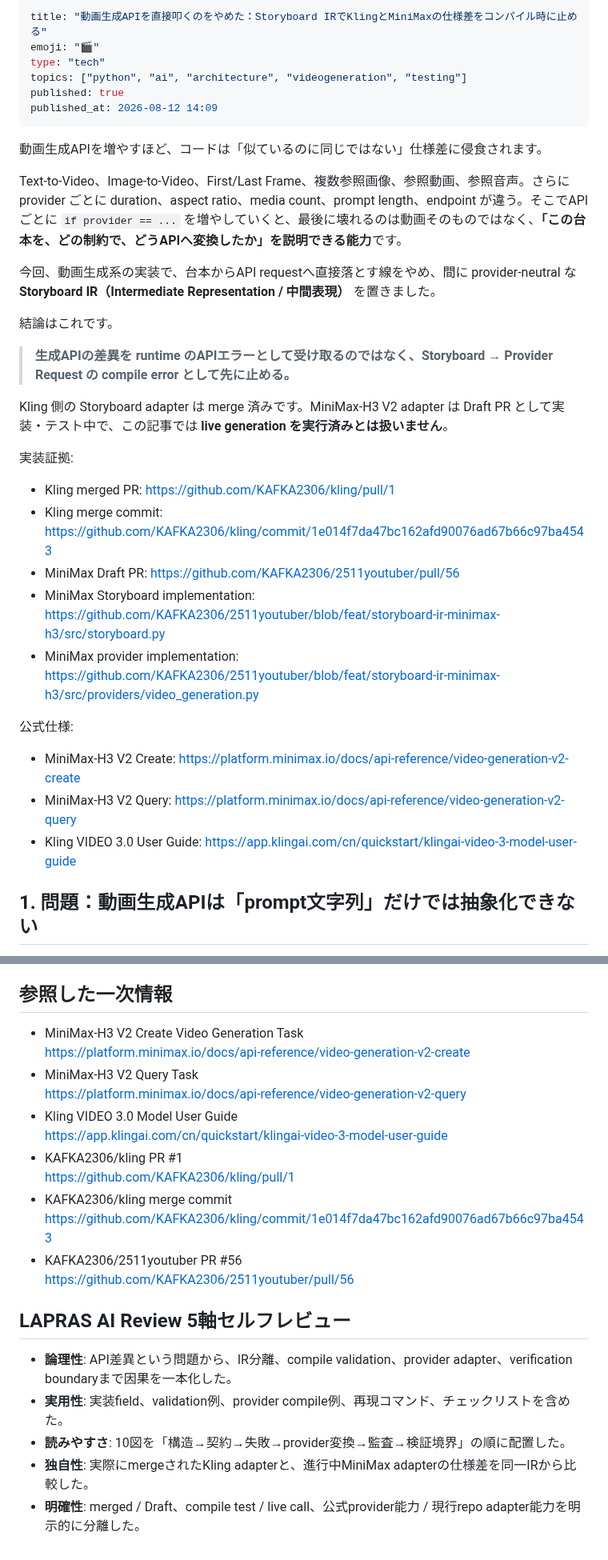
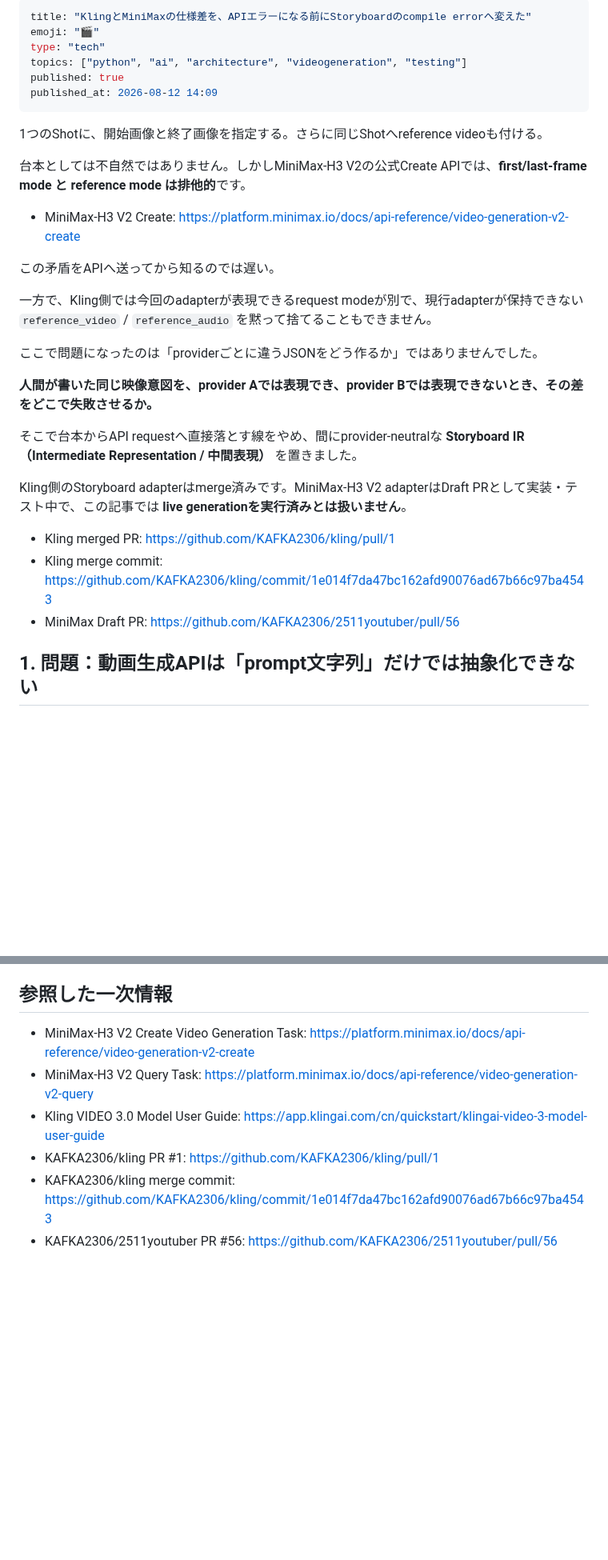
Before and after one commit to KAFKA2306/articles, a Markdown page: articles/video-storyboard-ir-provider-compile.md, 2 parts joined by grey strips. Shown at 80% size. Drawn GitHub-style; blank space fills up the shorter version.

```diff
--- a/articles/video-storyboard-ir-provider-compile.md
+++ b/articles/video-storyboard-ir-provider-compile.md
@@ -1,5 +1,5 @@
 ---
-title: "動画生成APIを直接叩くのをやめた：Storyboard IRでKlingとMiniMaxの仕様差をコンパイル時に止める"
+title: "KlingとMiniMaxの仕様差を、APIエラーになる前にStoryboardのcompile errorへ変えた"
 emoji: "🎬"
 type: "tech"
 topics: ["python", "ai", "architecture", "videogeneration", "testing"]
@@ -7,31 +7,27 @@ published: true
 published_at: 2026-08-12 14:09
 ---
 
-動画生成APIを増やすほど、コードは「似ているのに同じではない」仕様差に侵食されます。
+1つのShotに、開始画像と終了画像を指定する。さらに同じShotへreference videoも付ける。
 
-Text-to-Video、Image-to-Video、First/Last Frame、複数参照画像、参照動画、参照音声。さらに provider ごとに duration、aspect ratio、media count、prompt length、endpoint が違う。そこでAPIごとに `if provider == ...` を増やしていくと、最後に壊れるのは動画そのものではなく、**「この台本を、どの制約で、どうAPIへ変換したか」を説明できる能力**です。
+台本としては不自然ではありません。しかしMiniMax-H3 V2の公式Create APIでは、**first/last-frame mode と reference mode は排他的**です。
 
-今回、動画生成系の実装で、台本からAPI requestへ直接落とす線をやめ、間に provider-neutral な **Storyboard IR（Intermediate Representation / 中間表現）** を置きました。
+- MiniMax-H3 V2 Create: https://platform.minimax.io/docs/api-reference/video-generation-v2-create
 
-結論はこれです。
+この矛盾をAPIへ送ってから知るのでは遅い。
 
-> **生成APIの差異を runtime のAPIエラーとして受け取るのではなく、Storyboard → Provider Request の compile error として先に止める。**
+一方で、Kling側では今回のadapterが表現できるrequest modeが別で、現行adapterが保持できない `reference_video` / `reference_audio` を黙って捨てることもできません。
 
-Kling 側の Storyboard adapter は merge 済みです。MiniMax-H3 V2 adapter は Draft PR として実装・テスト中で、この記事では **live generation を実行済みとは扱いません**。
+ここで問題になったのは「providerごとに違うJSONをどう作るか」ではありませんでした。
 
-実装証拠:
+**人間が書いた同じ映像意図を、provider Aでは表現でき、provider Bでは表現できないとき、その差をどこで失敗させるか。**
+
+そこで台本からAPI requestへ直接落とす線をやめ、間にprovider-neutralな **Storyboard IR（Intermediate Representation / 中間表現）** を置きました。
+
+Kling側のStoryboard adapterはmerge済みです。MiniMax-H3 V2 adapterはDraft PRとして実装・テスト中で、この記事では **live generationを実行済みとは扱いません**。
 
 - Kling merged PR: https://github.com/KAFKA2306/kling/pull/1
 - Kling merge commit: https://github.com/KAFKA2306/kling/commit/1e014f7da47bc162afd90076ad67b66c97ba4543
 - MiniMax Draft PR: https://github.com/KAFKA2306/2511youtuber/pull/56
-- MiniMax Storyboard implementation: https://github.com/KAFKA2306/2511youtuber/blob/feat/storyboard-ir-minimax-h3/src/storyboard.py
-- MiniMax provider implementation: https://github.com/KAFKA2306/2511youtuber/blob/feat/storyboard-ir-minimax-h3/src/providers/video_generation.py
-
-公式仕様:
-
-- MiniMax-H3 V2 Create: https://platform.minimax.io/docs/api-reference/video-generation-v2-create
-- MiniMax-H3 V2 Query: https://platform.minimax.io/docs/api-reference/video-generation-v2-query
-- Kling VIDEO 3.0 User Guide: https://app.klingai.com/cn/quickstart/klingai-video-3-model-user-guide
 
 ## 1. 問題：動画生成APIは「prompt文字列」だけでは抽象化できない
 
@@ -442,22 +375,8 @@ Script
 ## 参照した一次情報
 
-- MiniMax-H3 V2 Create Video Generation Task
-  https://platform.minimax.io/docs/api-reference/video-generation-v2-create
-- MiniMax-H3 V2 Query Task
-  https://platform.minimax.io/docs/api-reference/video-generation-v2-query
-- Kling VIDEO 3.0 Model User Guide
-  https://app.klingai.com/cn/quickstart/klingai-video-3-model-user-guide
-- KAFKA2306/kling PR #1
-  https://github.com/KAFKA2306/kling/pull/1
-- KAFKA2306/kling merge commit
-  https://github.com/KAFKA2306/kling/commit/1e014f7da47bc162afd90076ad67b66c97ba4543
-- KAFKA2306/2511youtuber PR #56
-  https://github.com/KAFKA2306/2511youtuber/pull/56
-
-## LAPRAS AI Review 5軸セルフレビュー
-
-- **論理性**: API差異という問題から、IR分離、compile validation、provider adapter、verification boundaryまで因果を一本化した。
-- **実用性**: 実装field、validation例、provider compile例、再現コマンド、チェックリストを含めた。
-- **読みやすさ**: 10図を「構造→契約→失敗→provider変換→監査→検証境界」の順に配置した。
-- **独自性**: 実際にmergeされたKling adapterと、進行中MiniMax adapterの仕様差を同一IRから比較した。
-- **明確性**: merged / Draft、compile test / live call、公式provider能力 / 現行repo adapter能力を明示的に分離した。
+- MiniMax-H3 V2 Create Video Generation Task: https://platform.minimax.io/docs/api-reference/video-generation-v2-create
+- MiniMax-H3 V2 Query Task: https://platform.minimax.io/docs/api-reference/video-generation-v2-query
+- Kling VIDEO 3.0 Model User Guide: https://app.klingai.com/cn/quickstart/klingai-video-3-model-user-guide
+- KAFKA2306/kling PR #1: https://github.com/KAFKA2306/kling/pull/1
+- KAFKA2306/kling merge commit: https://github.com/KAFKA2306/kling/commit/1e014f7da47bc162afd90076ad67b66c97ba4543
+- KAFKA2306/2511youtuber PR #56: https://github.com/KAFKA2306/2511youtuber/pull/56
```
Also changed, not shown: other parts of articles/video-storyboard-ir-provider-compile.md (+25 -88 lines).
